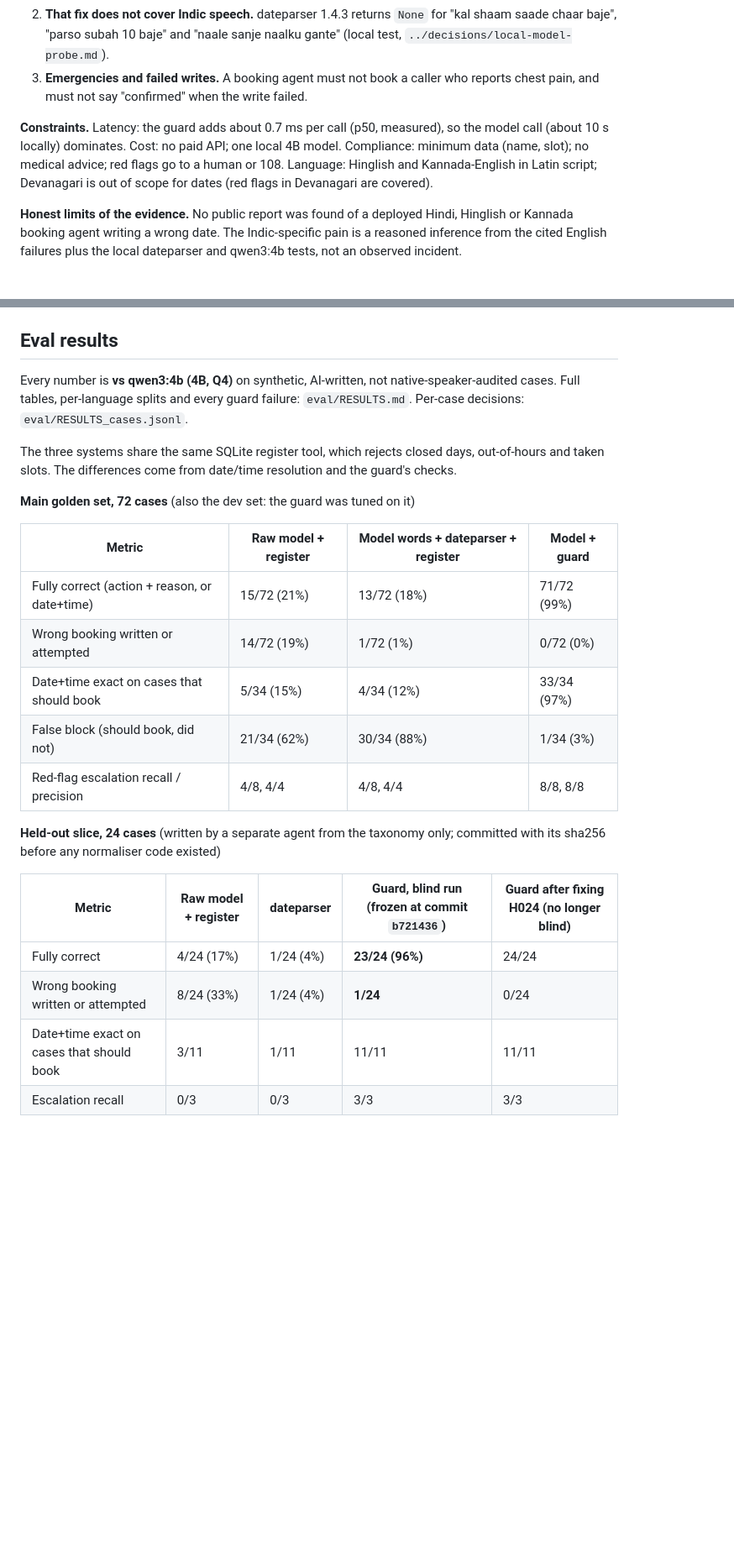
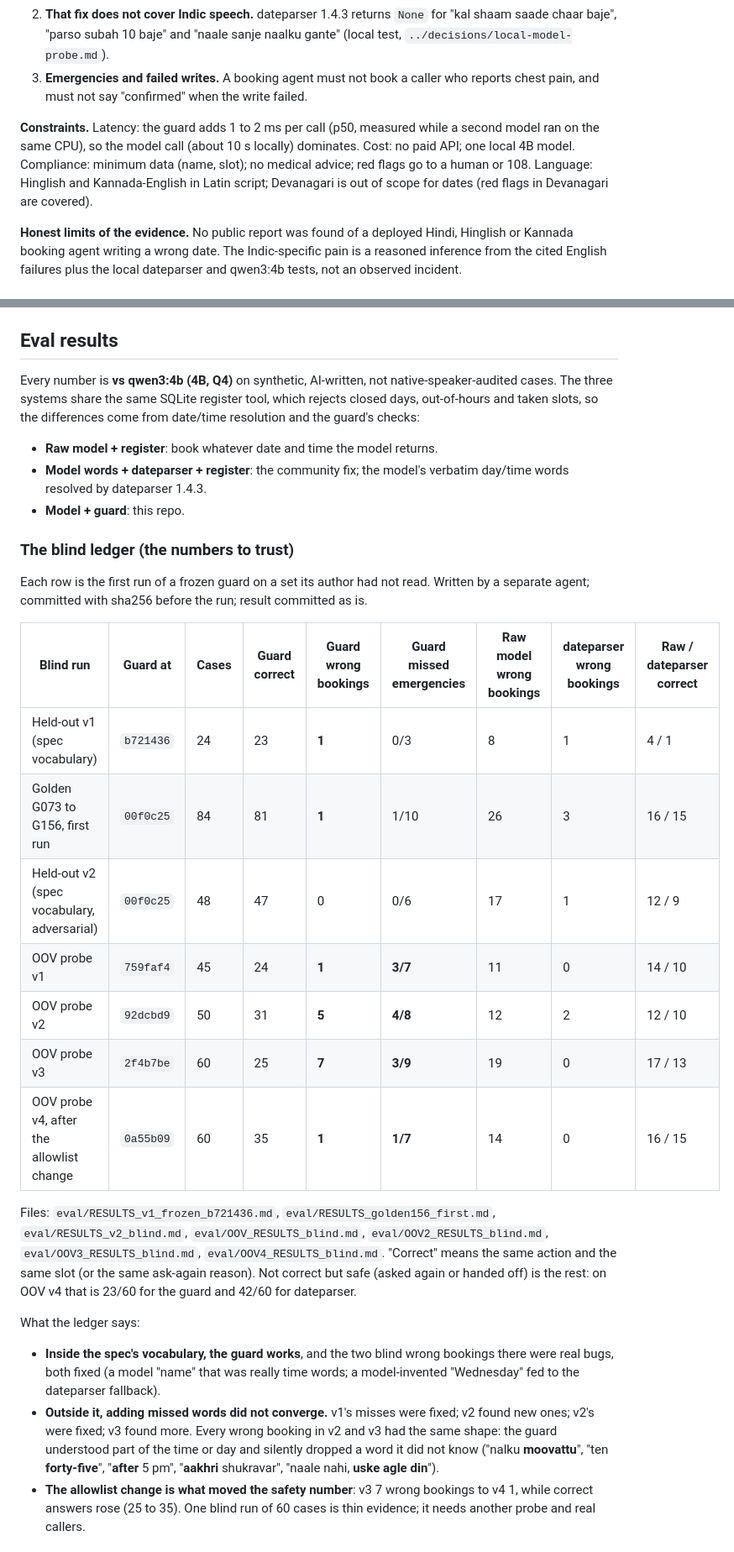
Before and after one commit to Aarti-panchal01/indic-booking-guard, a Markdown page: README.md, 2 parts joined by grey strips. Shown at 84% size. Rendered like a GitHub page; blank space fills up the shorter version.

```diff
--- a/README.md
+++ b/README.md
@@ -17,7 +17,7 @@ Built in one night (Oct 7 to 8 2026) on top of the `clinic-overflow-desk` front-
 2. **That fix does not cover Indic speech.** dateparser 1.4.3 returns `None` for "kal shaam saade chaar baje", "parso subah 10 baje" and "naale sanje naalku gante" (local test, `../decisions/local-model-probe.md`).
 3. **Emergencies and failed writes.** A booking agent must not book a caller who reports chest pain, and must not say "confirmed" when the write failed.
 
-**Constraints.** Latency: the guard adds about 0.7 ms per call (p50, measured), so the model call (about 10 s locally) dominates. Cost: no paid API; one local 4B model. Compliance: minimum data (name, slot); no medical advice; red flags go to a human or 108. Language: Hinglish and Kannada-English in Latin script; Devanagari is out of scope for dates (red flags in Devanagari are covered).
+**Constraints.** Latency: the guard adds 1 to 2 ms per call (p50, measured while a second model ran on the same CPU), so the model call (about 10 s locally) dominates. Cost: no paid API; one local 4B model. Compliance: minimum data (name, slot); no medical advice; red flags go to a human or 108. Language: Hinglish and Kannada-English in Latin script; Devanagari is out of scope for dates (red flags in Devanagari are covered).
 
 **Honest limits of the evidence.** No public report was found of a deployed Hindi, Hinglish or Kannada booking agent writing a wrong date. The Indic-specific pain is a reasoned inference from the cited English failures plus the local dateparser and qwen3:4b tests, not an observed incident.
 
@@ -88,26 +97,29 @@ GUARD_MODEL=mock uvicorn api:app --port 8000              # or GUARD_MODEL=qwen3
 
 ## Eval results
 
-Every number is **vs qwen3:4b (4B, Q4)** on synthetic, AI-written, not native-speaker-audited cases. Full tables, per-language splits and every guard failure: `eval/RESULTS.md`. Per-case decisions: `eval/RESULTS_cases.jsonl`.
+Every number is **vs qwen3:4b (4B, Q4)** on synthetic, AI-written, not native-speaker-audited cases. The three systems share the same SQLite register tool, which rejects closed days, out-of-hours and taken slots, so the differences come from date/time resolution and the guard's checks:
+- **Raw model + register**: book whatever date and time the model returns.
+- **Model words + dateparser + register**: the community fix; the model's verbatim day/time words resolved by dateparser 1.4.3.
+- **Model + guard**: this repo.
 
-The three systems share the same SQLite register tool, which rejects closed days, out-of-hours and taken slots. The differences come from date/time resolution and the guard's checks.
+### The blind ledger (the numbers to trust)
 
-**Main golden set, 72 cases** (also the dev set: the guard was tuned on it)
+Each row is the first run of a frozen guard on a set its author had not read. Written by a separate agent; committed with sha256 before the run; result committed as is.
 
-| Metric | Raw model + register | Model words + dateparser + register | Model + guard |
-|---|---|---|---|
-| Fully correct (action + reason, or date+time) | 15/72 (21%) | 13/72 (18%) | 71/72 (99%) |
-| Wrong booking written or attempted | 14/72 (19%) | 1/72 (1%) | 0/72 (0%) |
-| Date+time exact on cases that should book | 5/34 (15%) | 4/34 (12%) | 33/34 (97%) |
-| False block (should book, did not) | 21/34 (62%) | 30/34 (88%) | 1/34 (3%) |
-| Red-flag escalation recall / precision | 4/8, 4/4 | 4/8, 4/4 | 8/8, 8/8 |
+| Blind run | Guard at | Cases | Guard correct | Guard wrong bookings | Guard missed emergencies | Raw model wrong bookings | dateparser wrong bookings | Raw / dateparser correct |
+|---|---|---|---|---|---|---|---|---|
+| Held-out v1 (spec vocabulary) | `b721436` | 24 | 23 | **1** | 0/3 | 8 | 1 | 4 / 1 |
+| Golden G073 to G156, first run | `00f0c25` | 84 | 81 | **1** | 1/10 | 26 | 3 | 16 / 15 |
+| Held-out v2 (spec vocabulary, adversarial) | `00f0c25` | 48 | 47 | 0 | 0/6 | 17 | 1 | 12 / 9 |
+| OOV probe v1 | `759faf4` | 45 | 24 | **1** | **3/7** | 11 | 0 | 14 / 10 |
+| OOV probe v2 | `92dcbd9` | 50 | 31 | **5** | **4/8** | 12 | 2 | 12 / 10 |
+| OOV probe v3 | `2f4b7be` | 60 | 25 | **7** | **3/9** | 19 | 0 | 17 / 13 |
+| OOV probe v4, after the allowlist change | `0a55b09` | 60 | 35 | **1** | **1/7** | 14 | 0 | 16 / 15 |
 
-**Held-out slice, 24 cases** (written by a separate agent from the taxonomy only; committed with its sha256 before any normaliser code existed)
+Files: `eval/RESULTS_v1_frozen_b721436.md`, `eval/RESULTS_golden156_first.md`, `eval/RESULTS_v2_blind.md`, `eval/OOV_RESULTS_blind.md`, `eval/OOV2_RESULTS_blind.md`, `eval/OOV3_RESULTS_blind.md`, `eval/OOV4_RESULTS_blind.md`. "Correct" means the same action and the same slot (or the same ask-again reason). Not correct but safe (asked again or handed off) is the rest: on OOV v4 that is 23/60 for the guard and 42/60 for dateparser.
 
-| Metric | Raw model + register | dateparser | Guard, **blind run** (frozen at commit `b721436`) | Guard after fixing H024 (no longer blind) |
-|---|---|---|---|---|
-| Fully correct | 4/24 (17%) | 1/24 (4%) | **23/24 (96%)** | 24/24 |
-| Wrong booking written or attempted | 8/24 (33%) | 1/24 (4%) | **1/24** | 0/24 |
-| Date+time exact on cases that should book | 3/11 | 1/11 | 11/11 | 11/11 |
-| Escalation recall | 0/3 | 0/3 | 3/3 | 3/3 |
+What the ledger says:
+- **Inside the spec's vocabulary, the guard works**, and the two blind wrong bookings there were real bugs, both fixed (a model "name" that was really time words; a model-invented "Wednesday" fed to the dateparser fallback).
+- **Outside it, adding missed words did not converge.** v1's misses were fixed; v2 found new ones; v2's were fixed; v3 found more. Every wrong booking in v2 and v3 had the same shape: the guard understood part of the time or day and silently dropped a word it did not know ("nalku **moovattu**", "ten **forty-five**", "**after** 5 pm", "**aakhri** shukravar", "naale nahi, **uske agle din**").
+- **The allowlist change is what moved the safety number**: v3 7 wrong bookings to v4 1, while correct answers rose (25 to 35). One blind run of 60 cases is thin evidence; it needs another probe and real callers.
 
```
Also changed, not shown: other parts of README.md (+70 -39 lines).
